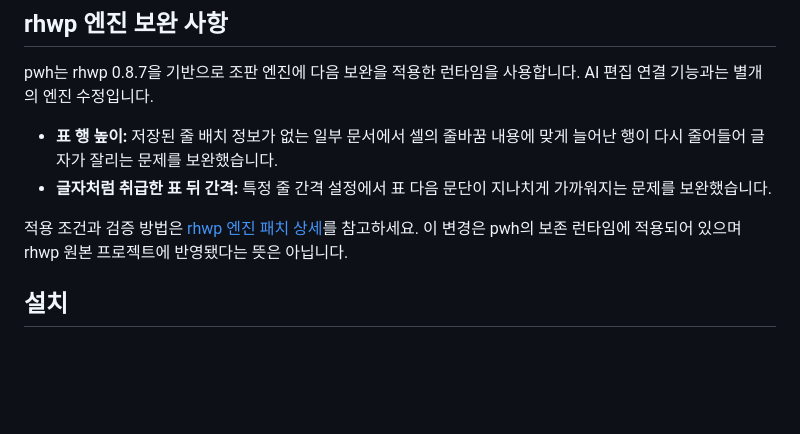
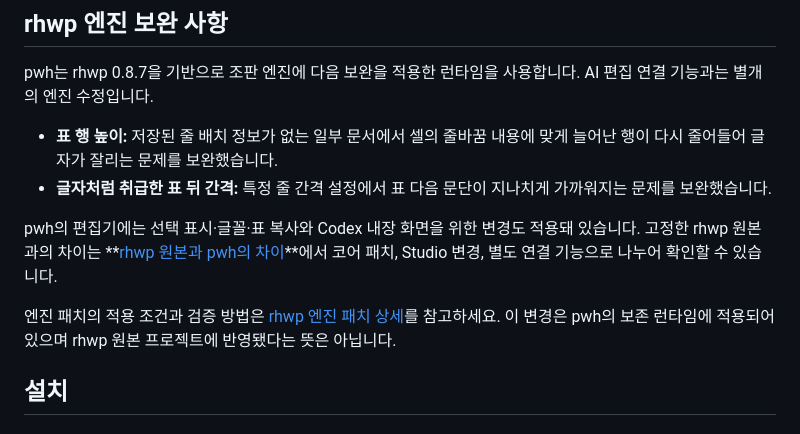
Before and after one commit to wansucong-stoom/stoom-pwh, a Markdown page: README.md, the part around the change. GitHub-like rendering; blank space fills up the shorter version.

Commit message:
Link comparison with original rhwp

```diff
--- a/README.md
+++ b/README.md
@@ -25,7 +25,9 @@ pwh는 rhwp 0.8.7을 기반으로 조판 엔진에 다음 보완을 적용한
 - **표 행 높이:** 저장된 줄 배치 정보가 없는 일부 문서에서 셀의 줄바꿈 내용에 맞게 늘어난 행이 다시 줄어들어 글자가 잘리는 문제를 보완했습니다.
 - **글자처럼 취급한 표 뒤 간격:** 특정 줄 간격 설정에서 표 다음 문단이 지나치게 가까워지는 문제를 보완했습니다.
 
-적용 조건과 검증 방법은 [rhwp 엔진 패치 상세](docs/engine-patches/README.md)를 참고하세요. 이 변경은 pwh의 보존 런타임에 적용되어 있으며 rhwp 원본 프로젝트에 반영됐다는 뜻은 아닙니다.
+pwh의 편집기에는 선택 표시·글꼴·표 복사와 Codex 내장 화면을 위한 변경도 적용돼 있습니다. 고정한 rhwp 원본과의 차이는 **[rhwp 원본과 pwh의 차이](docs/RHWP-DIFFERENCES.md)**에서 코어 패치, Studio 변경, 별도 연결 기능으로 나누어 확인할 수 있습니다.
+
+엔진 패치의 적용 조건과 검증 방법은 [rhwp 엔진 패치 상세](docs/engine-patches/README.md)를 참고하세요. 이 변경은 pwh의 보존 런타임에 적용되어 있으며 rhwp 원본 프로젝트에 반영됐다는 뜻은 아닙니다.
 
 ## 설치
 
```
